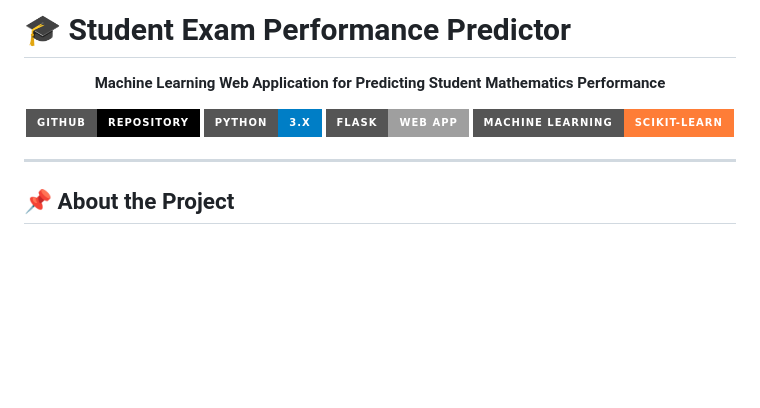
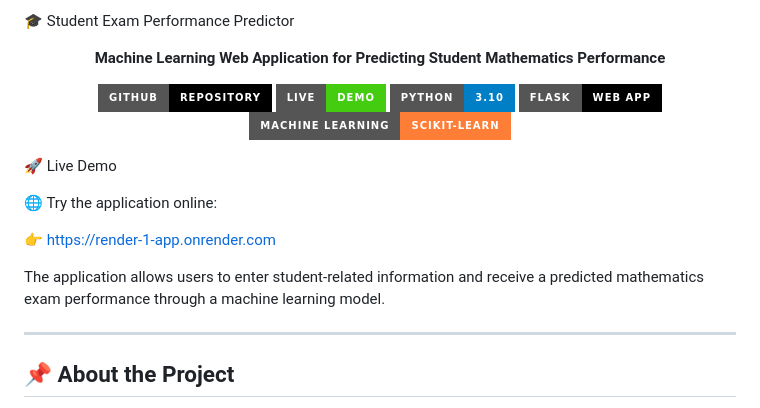
Before and after one commit to bharat-02/render-1-app, a Markdown page: README.md, the part around the change. GitHub-like rendering; badges without logos; blank space fills up the shorter version.

Commit message:
Add live server link

```diff
--- a/README.md
+++ b/README.md
@@ -1,17 +1,16 @@
-# 🎓 Student Exam Performance Predictor
+🎓 Student Exam Performance Predictor
 
-<p align="center">
-  <b>Machine Learning Web Application for Predicting Student Mathematics Performance</b>
-</p>
+<p align="center"> <b>Machine Learning Web Application for Predicting Student Mathematics Performance</b> </p>
 
-<p align="center">
-  <a href="https://github.com/bharat-02/render-1-app">
-    <img src="https://img.shields.io/badge/GitHub-Repository-black?style=for-the-badge&logo=github" alt="GitHub">
-  </a>
-  <img src="https://img.shields.io/badge/Python-3.x-blue?style=for-the-badge&logo=python" alt="Python">
-  <img src="https://img.shields.io/badge/Flask-Web%20App-lightgrey?style=for-the-badge&logo=flask" alt="Flask">
-  <img src="https://img.shields.io/badge/Machine%20Learning-Scikit--Learn-orange?style=for-the-badge" alt="Machine Learning">
-</p>
+<p align="center"> <a href="https://github.com/bharat-02/render-1-app"> <img src="https://img.shields.io/badge/GitHub-Repository-black?style=for-the-badge&logo=github" alt="GitHub"> </a> <a href="https://render-1-app.onrender.com"> <img src="https://img.shields.io/badge/Live-Demo-success?style=for-the-badge&logo=render" alt="Live Demo"> </a> <img src="https://img.shields.io/badge/Python-3.10-blue?style=for-the-badge&logo=python" alt="Python"> <img src="https://img.shields.io/badge/Flask-Web%20App-black?style=for-the-badge&logo=flask" alt="Flask"> <img src="https://img.shields.io/badge/Machine%20Learning-Scikit--Learn-orange?style=for-the-badge&logo=scikit-learn" alt="Machine Learning"> </p>
+
+🚀 Live Demo
+
+🌐 Try the application online:
+
+👉 https://render-1-app.onrender.com
+
+The application allows users to enter student-related information and receive a predicted mathematics exam performance through a machine learning model.
 
 ---
 
```
